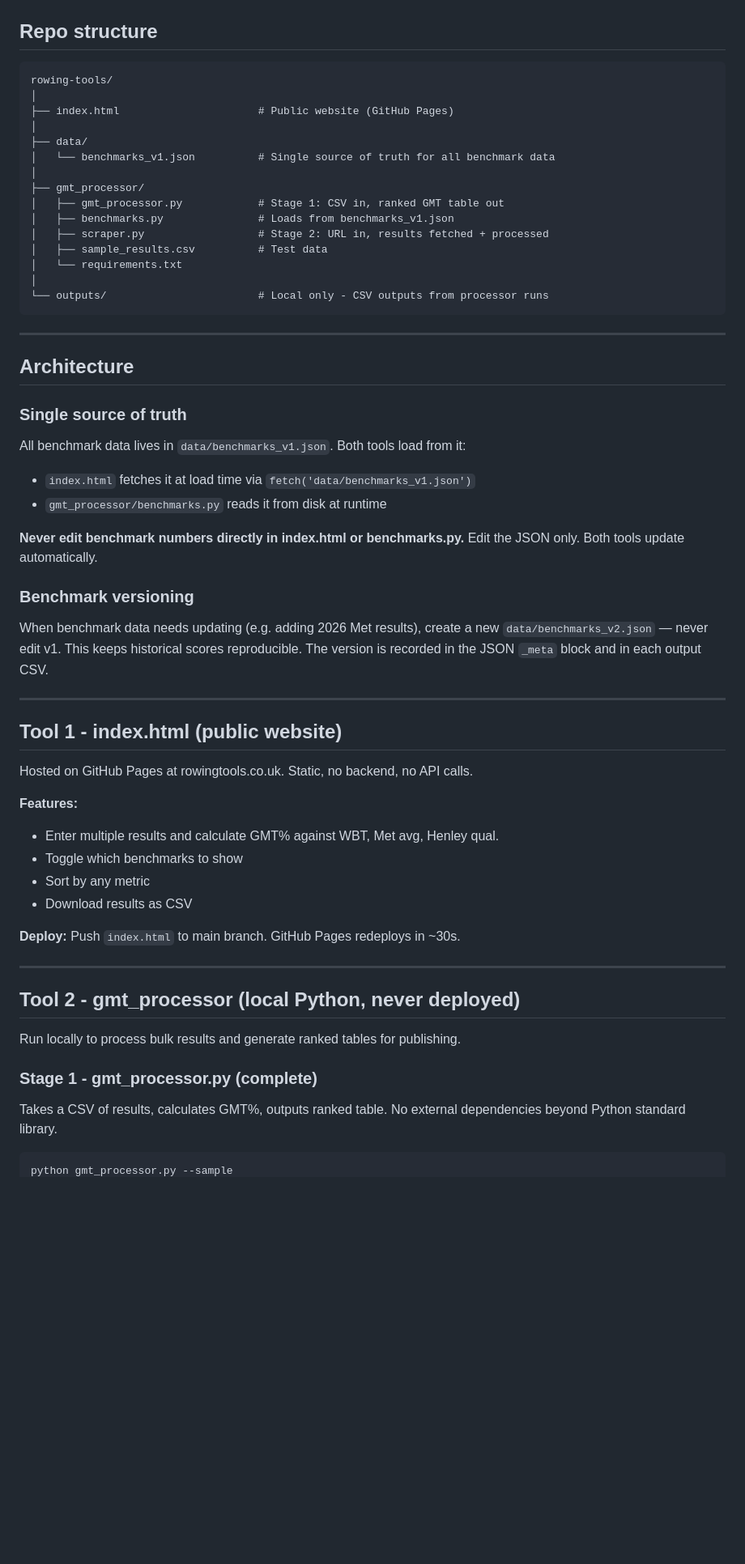
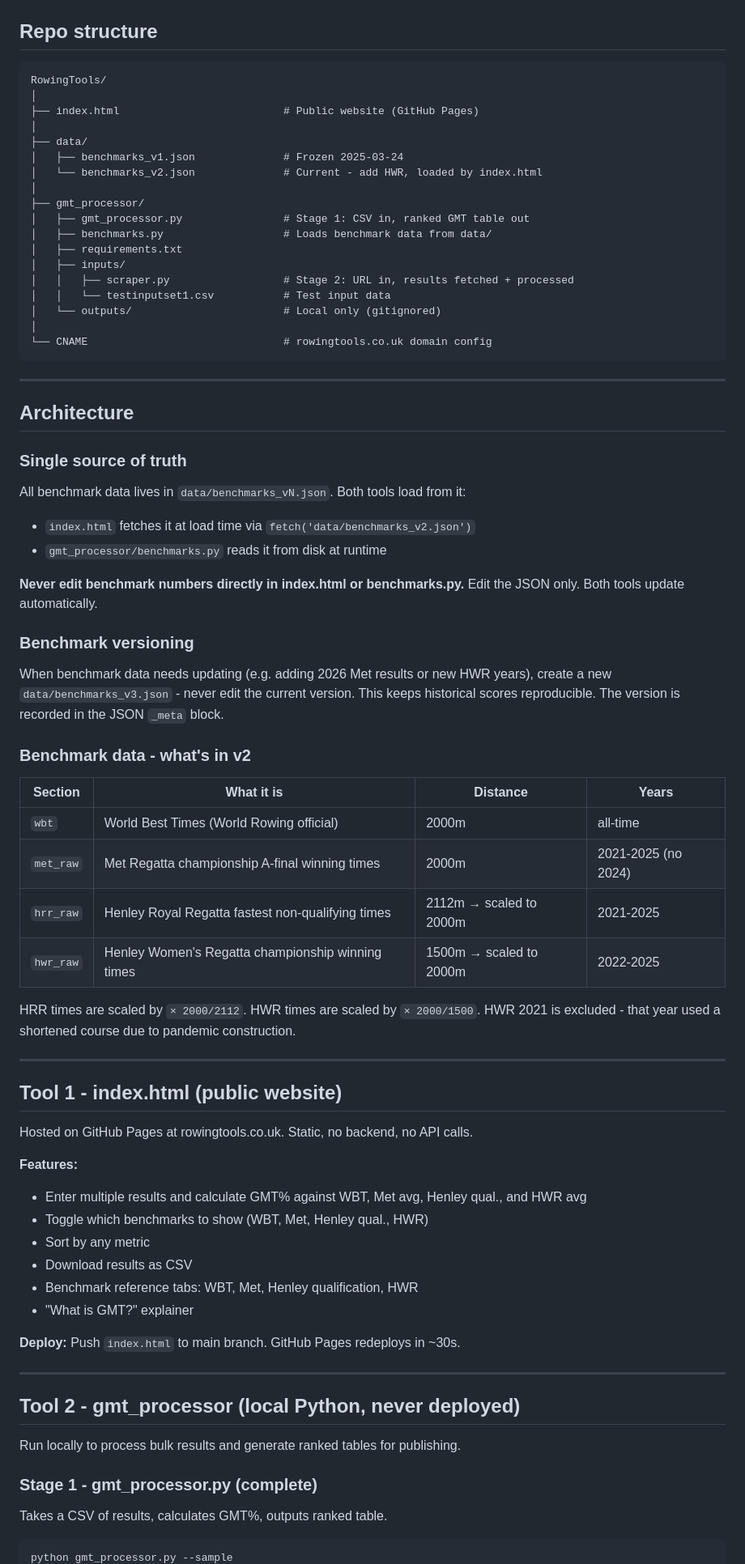
Before and after one commit to peterocall101/RowingTools, a Markdown page: README.md, the part around one of its changes. Shown at 81% size. Rendered like a GitHub page; blank space fills up the shorter version.

Commit message:
Update README to reflect current state
- Correct repo structure (benchmarks_v2.json, scraper.py in inputs/)
- Add benchmark data table explaining all four sections in v2
- Add HWR to features list
- Mark HWR and v2 as done in progression steps
- Fix scraper.py paths in usage examples

Co-Authored-By: Claude Sonnet 4.6 <noreply@anthropic.com>

````diff
--- a/README.md
+++ b/README.md
@@ -7,21 +7,24 @@
 ## Repo structure
 
 ```
-rowing-tools/
+RowingTools/
 │
-├── index.html                      # Public website (GitHub Pages)
+├── index.html                          # Public website (GitHub Pages)
 │
 ├── data/
-│   └── benchmarks_v1.json          # Single source of truth for all benchmark data
+│   ├── benchmarks_v1.json              # Frozen 2025-03-24
+│   └── benchmarks_v2.json              # Current - add HWR, loaded by index.html
 │
 ├── gmt_processor/
-│   ├── gmt_processor.py            # Stage 1: CSV in, ranked GMT table out
-│   ├── benchmarks.py               # Loads from benchmarks_v1.json
-│   ├── scraper.py                  # Stage 2: URL in, results fetched + processed
-│   ├── sample_results.csv          # Test data
-│   └── requirements.txt
+│   ├── gmt_processor.py                # Stage 1: CSV in, ranked GMT table out
+│   ├── benchmarks.py                   # Loads benchmark data from data/
+│   ├── requirements.txt
+│   ├── inputs/
+│   │   ├── scraper.py                  # Stage 2: URL in, results fetched + processed
+│   │   └── testinputset1.csv           # Test input data
+│   └── outputs/                        # Local only (gitignored)
 │
-└── outputs/                        # Local only - CSV outputs from processor runs
+└── CNAME                               # rowingtools.co.uk domain config
 ```
 
 ---
@@ -30,9 +33,9 @@ rowing-tools/
 
 ### Single source of truth
 
-All benchmark data lives in `data/benchmarks_v1.json`. Both tools load from it:
+All benchmark data lives in `data/benchmarks_vN.json`. Both tools load from it:
 
-- `index.html` fetches it at load time via `fetch('data/benchmarks_v1.json')`
+- `index.html` fetches it at load time via `fetch('data/benchmarks_v2.json')`
 - `gmt_processor/benchmarks.py` reads it from disk at runtime
 
 **Never edit benchmark numbers directly in index.html or benchmarks.py.**
@@ -40,9 +43,21 @@ Edit the JSON only. Both tools update automatically.
 
 ### Benchmark versioning
 
-When benchmark data needs updating (e.g. adding 2026 Met results), create a new
-`data/benchmarks_v2.json` — never edit v1. This keeps historical scores reproducible.
-The version is recorded in the JSON `_meta` block and in each output CSV.
+When benchmark data needs updating (e.g. adding 2026 Met results or new HWR years), create a new
+`data/benchmarks_v3.json` - never edit the current version. This keeps historical scores reproducible.
+The version is recorded in the JSON `_meta` block.
+
+### Benchmark data - what's in v2
+
+| Section | What it is | Distance | Years |
+| ------- | ---------- | -------- | ----- |
+| `wbt` | World Best Times (World Rowing official) | 2000m | all-time |
+| `met_raw` | Met Regatta championship A-final winning times | 2000m | 2021-2025 (no 2024) |
+| `hrr_raw` | Henley Royal Regatta fastest non-qualifying times | 2112m → scaled to 2000m | 2021-2025 |
+| `hwr_raw` | Henley Women's Regatta championship winning times | 1500m → scaled to 2000m | 2022-2025 |
+
+HRR times are scaled by `× 2000/2112`. HWR times are scaled by `× 2000/1500`.
+HWR 2021 is excluded - that year used a shortened course due to pandemic construction.
 
 ---
 
@@ -51,10 +66,13 @@ The version is recorded in the JSON `_meta` block and in each output CSV.
 Hosted on GitHub Pages at rowingtools.co.uk. Static, no backend, no API calls.
 
 **Features:**
-- Enter multiple results and calculate GMT% against WBT, Met avg, Henley qual.
-- Toggle which benchmarks to show
+
+- Enter multiple results and calculate GMT% against WBT, Met avg, Henley qual., and HWR avg
+- Toggle which benchmarks to show (WBT, Met, Henley qual., HWR)
 - Sort by any metric
 - Download results as CSV
+- Benchmark reference tabs: WBT, Met, Henley qualification, HWR
+- "What is GMT?" explainer
 
 **Deploy:** Push `index.html` to main branch. GitHub Pages redeploys in ~30s.
 
@@ -67,7 +85,6 @@ Run locally to process bulk results and generate ranked tables for publishing.
 ### Stage 1 - gmt_processor.py (complete)
 
 Takes a CSV of results, calculates GMT%, outputs ranked table.
-No external dependencies beyond Python standard library.
 
 ```bash
 python gmt_processor.py --sample
````
Also changed, not shown: other parts of README.md (+15 -10 lines).
